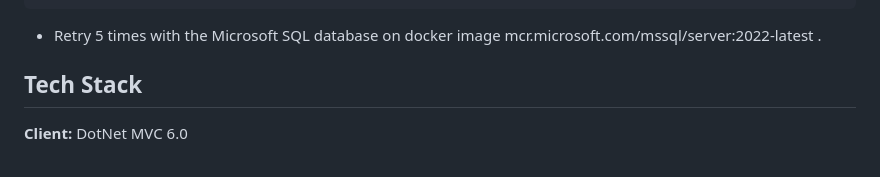
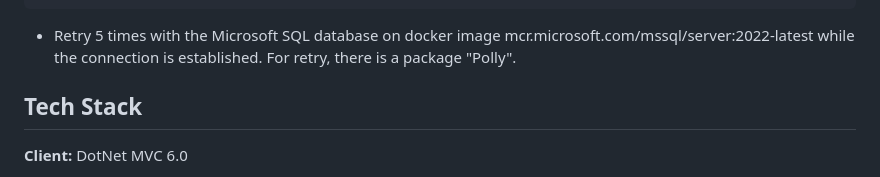
Before and after one commit to vik37/EShop_ContainerizedMicroservices_Full, a Markdown page: README.md, the part around the change. Rendered like a GitHub page.

````diff
--- a/README.md
+++ b/README.md
@@ -61,7 +61,8 @@ public static IServiceCollection DatabaseConfiguration(this IServiceCollection s
             }
         });
 ```
-- Retry 5 times with the Microsoft SQL database on docker image mcr.microsoft.com/mssql/server:2022-latest .
+- Retry 5 times with the Microsoft SQL database on docker image mcr.microsoft.com/mssql/server:2022-latest while the connection is established.
+For retry, there is a package "Polly".
 
 ## Tech Stack
 
````
